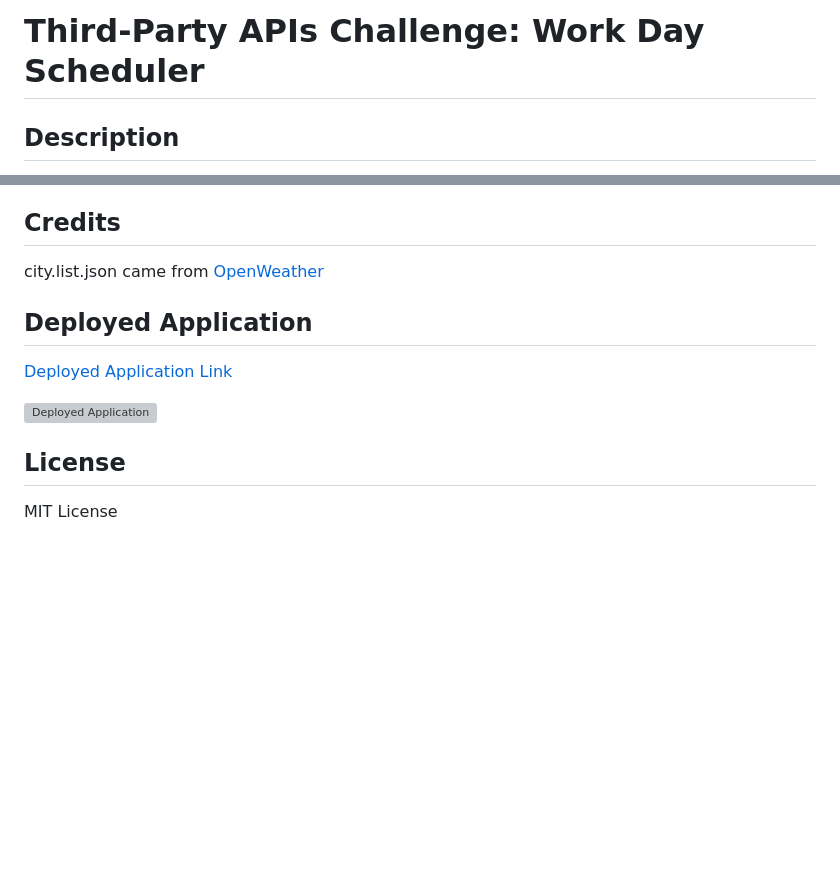
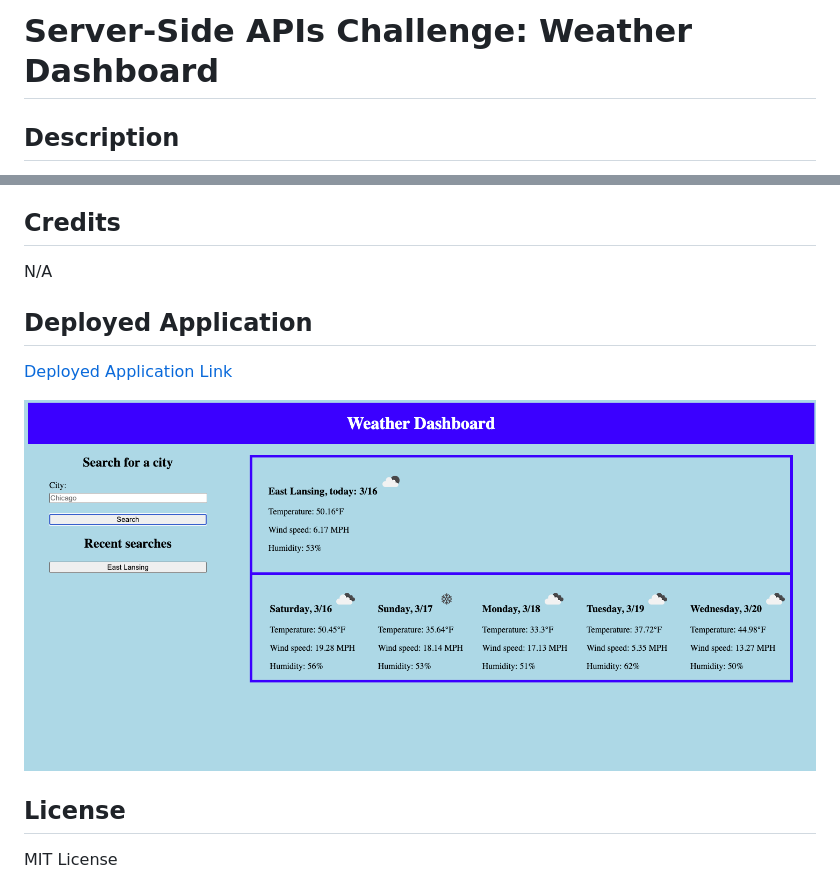
Before and after one commit to finntendoverse/msu-06-server-side-apis-challenge, a Markdown page: README.md, 2 parts joined by grey strips. GitHub-like rendering; pictures changed too: assets/img/deployed-application.png (added); blank space fills up the shorter version; grey boxes are pictures that could not be loaded.

```diff
--- a/README.md
+++ b/README.md
@@ -1,4 +1,4 @@
-# Third-Party APIs Challenge: Work Day Scheduler
+# Server-Side APIs Challenge: Weather Dashboard
 
 ## Description
 AS a traveler<br>
@@ -20,6 +20,6 @@ WHEN I click on a city in the search history<br>
 THEN I am again presented with current and future conditions for that city
 
 ## Credits
-city.list.json came from [OpenWeather](https://bulk.openweathermap.org/sample/)
+N/A
 
 ## Deployed Application
@@ -27,5 +27,5 @@ city.list.json came from [OpenWeather](https://bulk.openweathermap.org/sample/)
 
-![Deployed Application]()
+![Deployed Application](/assets/img/deployed-application.png)
 
 ## License
 MIT License
```
Also changed, not shown: other parts of README.md (+1 -1 lines).
